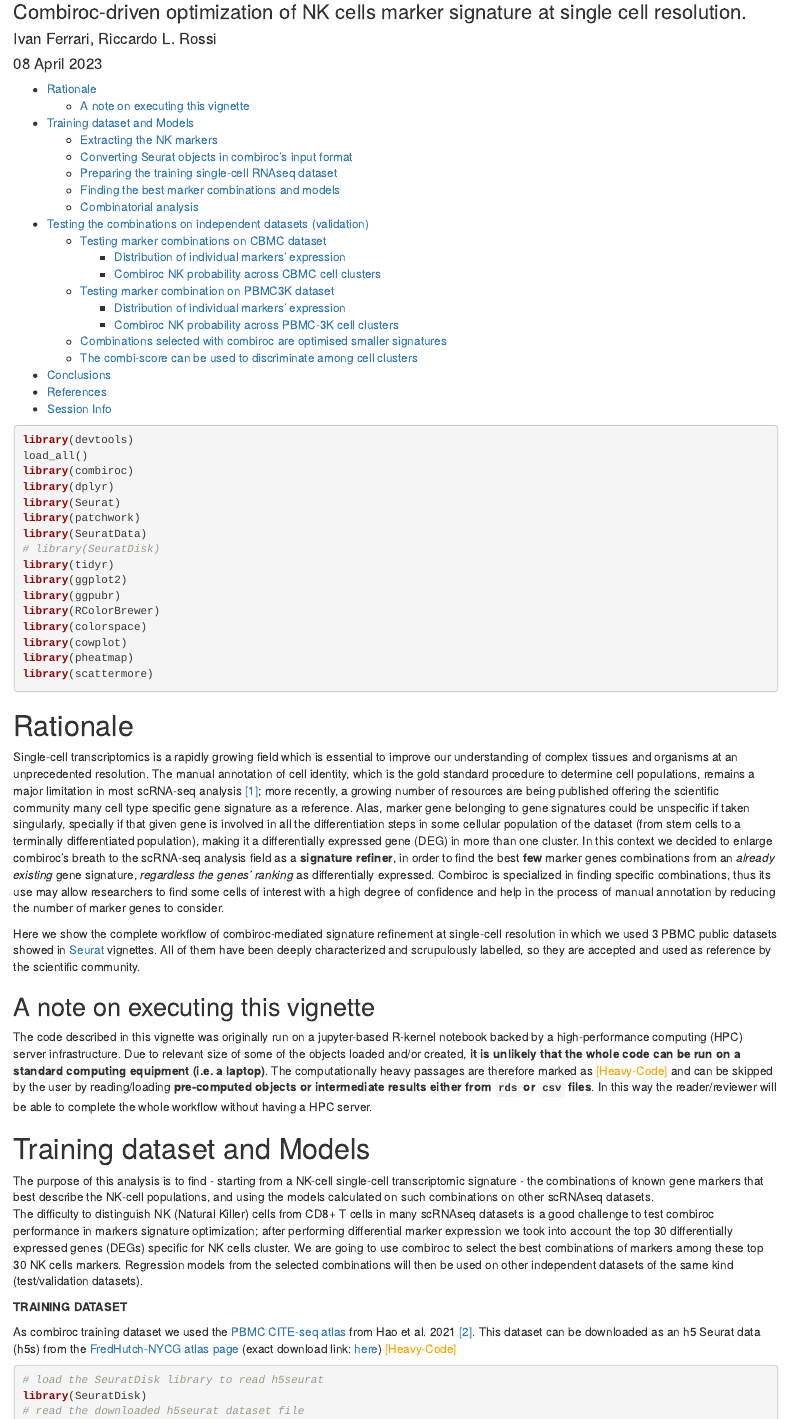
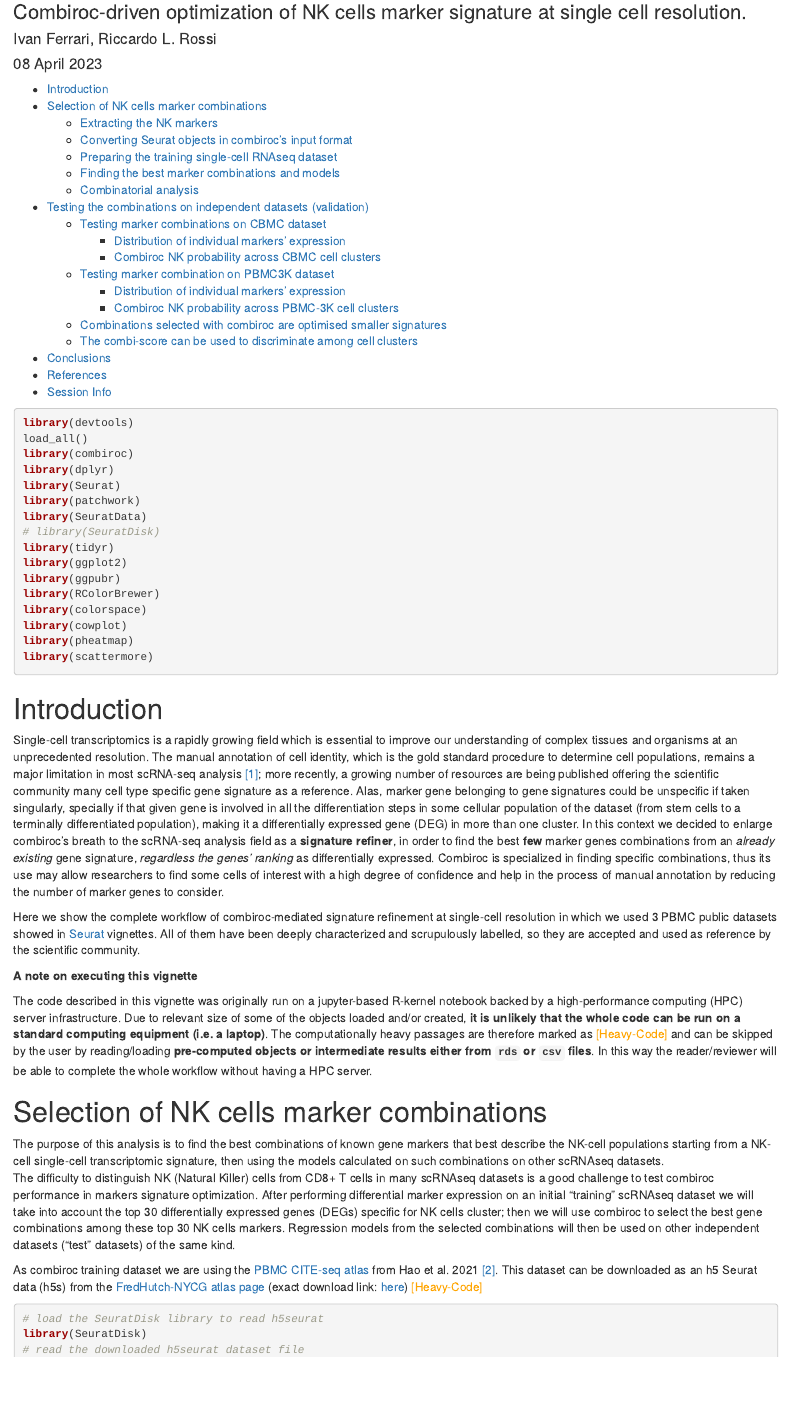
Before and after one commit to ingmbioinfo/combiroc, an R Markdown document (vignettes/combiroc_singlecell.Rmd): the page in a window 1100 px wide, from 80 px down. Rendered offline with R 4.5, knitr and Pandoc, with nearby package versions; some code elsewhere in the file could not run offline.

Commit message:
changed some titles

````diff
--- a/vignettes/combiroc_singlecell.Rmd
+++ b/vignettes/combiroc_singlecell.Rmd
@@ -47,7 +47,7 @@ library(pheatmap)
 library(scattermore)
 ```
 
-# Rationale {#top}
+# Introduction {#top}
 
 Single-cell transcriptomics is a rapidly growing field which is essential to improve our understanding of complex tissues and organisms at an unprecedented resolution.
 The manual annotation of cell identity, which is the gold standard procedure to determine cell populations, remains a major limitation in most scRNA-seq analysis [[1]](https://genomebiology.biomedcentral.com/articles/10.1186/s13059-019-1795-z); more recently, a growing number of resources are being published offering the scientific community many cell type specific gene signature as a reference.
@@ -58,23 +58,20 @@ Combiroc is specialized in finding specific combinations, thus its use may allow
 Here we show the complete workflow of combiroc-mediated signature refinement at single-cell resolution in which we used 3 PBMC public datasets showed in [Seurat](https://satijalab.org/seurat/) vignettes.
 All of them have been deeply characterized and scrupulously labelled, so they are accepted and used as reference by the scientific community.
 
-## A note on executing this vignette
+**A note on executing this vignette**
 
 The code described in this vignette was originally run on a jupyter-based R-kernel notebook backed by a high-performance computing (HPC) server infrastructure.
 Due to relevant size of some of the objects loaded and/or created, **it is unlikely that the whole code can be run on a standard computing equipment (i.e. a laptop)**.
 The computationally heavy passages are therefore marked as [[Heavy-Code]]{style="color: orange;"} and can be skipped by the user by reading/loading **pre-computed objects or intermediate results either from `rds` or `csv` files**.
 In this way the reader/reviewer will be able to complete the whole workflow without having a HPC server.
 
-# Training dataset and Models
+# Selection of NK cells marker combinations
 
-The purpose of this analysis is to find - starting from a NK-cell single-cell transcriptomic signature - the combinations of known gene markers that best describe the NK-cell populations, and using the models calculated on such combinations on other scRNAseq datasets.\
-The difficulty to distinguish NK (Natural Killer) cells from CD8+ T cells in many scRNAseq datasets is a good challenge to test combiroc performance in markers signature optimization; after performing differential marker expression we took into account the top 30 differentially expressed genes (DEGs) specific for NK cells cluster.
-We are going to use combiroc to select the best combinations of markers among these top 30 NK cells markers.
-Regression models from the selected combinations will then be used on other independent datasets of the same kind (test/validation datasets).
+The purpose of this analysis is to find the best combinations of known gene markers that best describe the NK-cell populations starting from a NK-cell single-cell transcriptomic signature, then using the models calculated on such combinations on other scRNAseq datasets.\
+The difficulty to distinguish NK (Natural Killer) cells from CD8+ T cells in many scRNAseq datasets is a good challenge to test combiroc performance in markers signature optimization. After performing differential marker expression on an initial "training" scRNAseq dataset we will take into account the top 30 differentially expressed genes (DEGs) specific for NK cells cluster; then we will use combiroc to select the best gene combinations among these top 30 NK cells markers.
+Regression models from the selected combinations will then be used on other independent datasets ("test" datasets) of the same kind.
 
-**TRAINING DATASET**
-
-As combiroc training dataset we used the [PBMC CITE-seq atlas](https://satijalab.org/seurat/articles/multimodal_reference_mapping.html) from Hao et al. 2021 [[2]](https://www.sciencedirect.com/science/article/pii/S0092867421005833).
+As combiroc training dataset we are using the [PBMC CITE-seq atlas](https://satijalab.org/seurat/articles/multimodal_reference_mapping.html) from Hao et al. 2021 [[2]](https://www.sciencedirect.com/science/article/pii/S0092867421005833).
 This dataset can be downloaded as an h5 Seurat data (h5s) from the [FredHutch-NYCG atlas page](https://atlas.fredhutch.org/nygc/multimodal-pbmc/) (exact download link: [here](https://atlas.fredhutch.org/data/nygc/multimodal/pbmc_multimodal.h5seurat)) [[Heavy-Code]]{style="color: orange;"}
 
 ```{r eval=FALSE}
````
Also changed, not shown: vignettes/combiroc_singlecell.Rmd (15 more changed lines).
